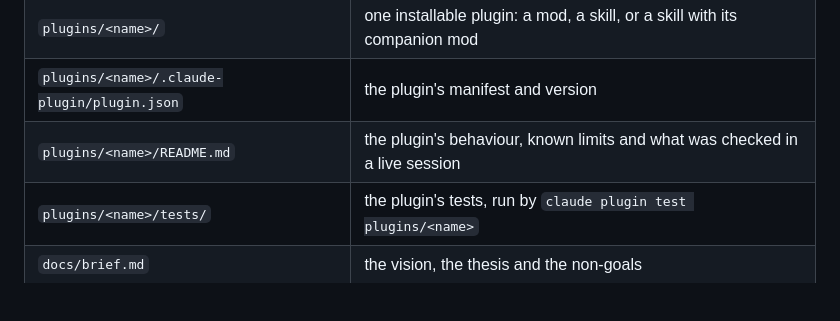
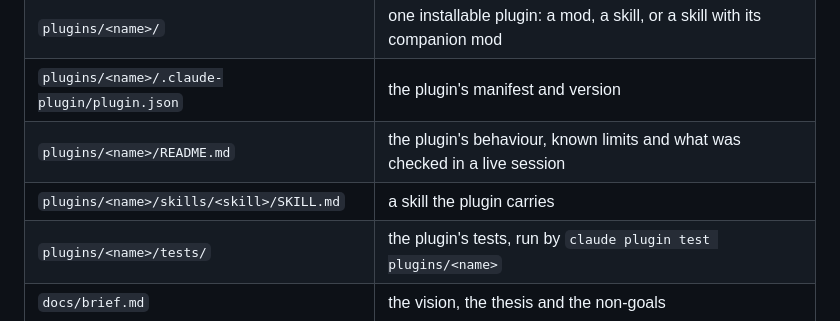
Before and after one commit to Graphight/fixings, a Markdown page: AGENTS.md, the part around the change. Drawn GitHub-style; blank space fills up the shorter version.

```diff
--- a/AGENTS.md
+++ b/AGENTS.md
@@ -17,6 +17,7 @@ Contribution rules are in `CONTRIBUTING.md`.
 | `plugins/<name>/` | one installable plugin: a mod, a skill, or a skill with its companion mod |
 | `plugins/<name>/.claude-plugin/plugin.json` | the plugin's manifest and version |
 | `plugins/<name>/README.md` | the plugin's behaviour, known limits and what was checked in a live session |
+| `plugins/<name>/skills/<skill>/SKILL.md` | a skill the plugin carries |
 | `plugins/<name>/tests/` | the plugin's tests, run by `claude plugin test plugins/<name>` |
 | `docs/brief.md` | the vision, the thesis and the non-goals |
 | `docs/README.md` | the proposal and decision convention, and its template |
```
Also changed, not shown: README.md (+1 -0 lines), docs/decisions/2026-11-03-plugin-layout.md (added, +23 -0 lines), plugins/interview/README.md (added, +40 -0 lines), docs/screenshots/interview-annotated.jpg (added), docs/screenshots/interview.jpg (added), 7 other files.
